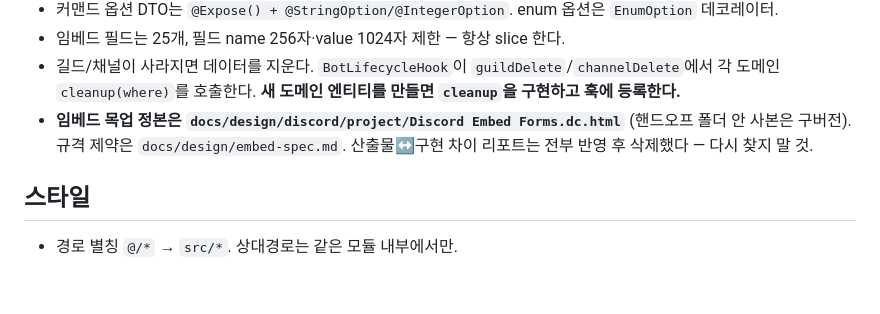
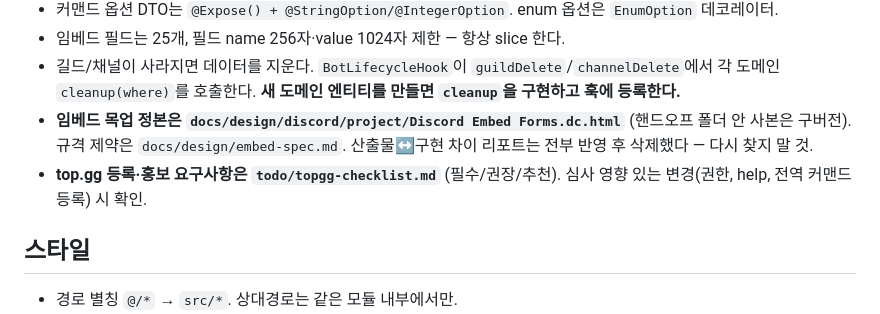
Before and after one commit to Ljaewon-123/tenno-bot, a Markdown page: CLAUDE.md, the part around the change. Rendered like a GitHub page; blank space fills up the shorter version.

Commit message:
docs: top.gg 등록 체크리스트 추가
Co-Authored-By: Claude Opus 5.5 <noreply@anthropic.com>
Claude-Session: https://claude.ai/code/session_01K44Q16TDKNEQaM6gZyCtWQ

```diff
--- a/CLAUDE.md
+++ b/CLAUDE.md
@@ -44,6 +44,7 @@ src/
 - 임베드 필드는 25개, 필드 name 256자·value 1024자 제한 — 항상 slice 한다.
 - 길드/채널이 사라지면 데이터를 지운다. `BotLifecycleHook`이 `guildDelete`/`channelDelete`에서 각 도메인 `cleanup(where)`를 호출한다. **새 도메인 엔티티를 만들면 `cleanup`을 구현하고 훅에 등록한다.**
 - **임베드 목업 정본은 `docs/design/discord/project/Discord Embed Forms.dc.html`** (핸드오프 폴더 안 사본은 구버전). 규격 제약은 `docs/design/embed-spec.md`. 산출물↔구현 차이 리포트는 전부 반영 후 삭제했다 — 다시 찾지 말 것.
+- **top.gg 등록·홍보 요구사항은 `todo/topgg-checklist.md`** (필수/권장/추천). 심사 영향 있는 변경(권한, help, 전역 커맨드 등록) 시 확인.
 
 ## 스타일
 
```
Also changed, not shown: todo/topgg-checklist.md (added, +52 -0 lines).
